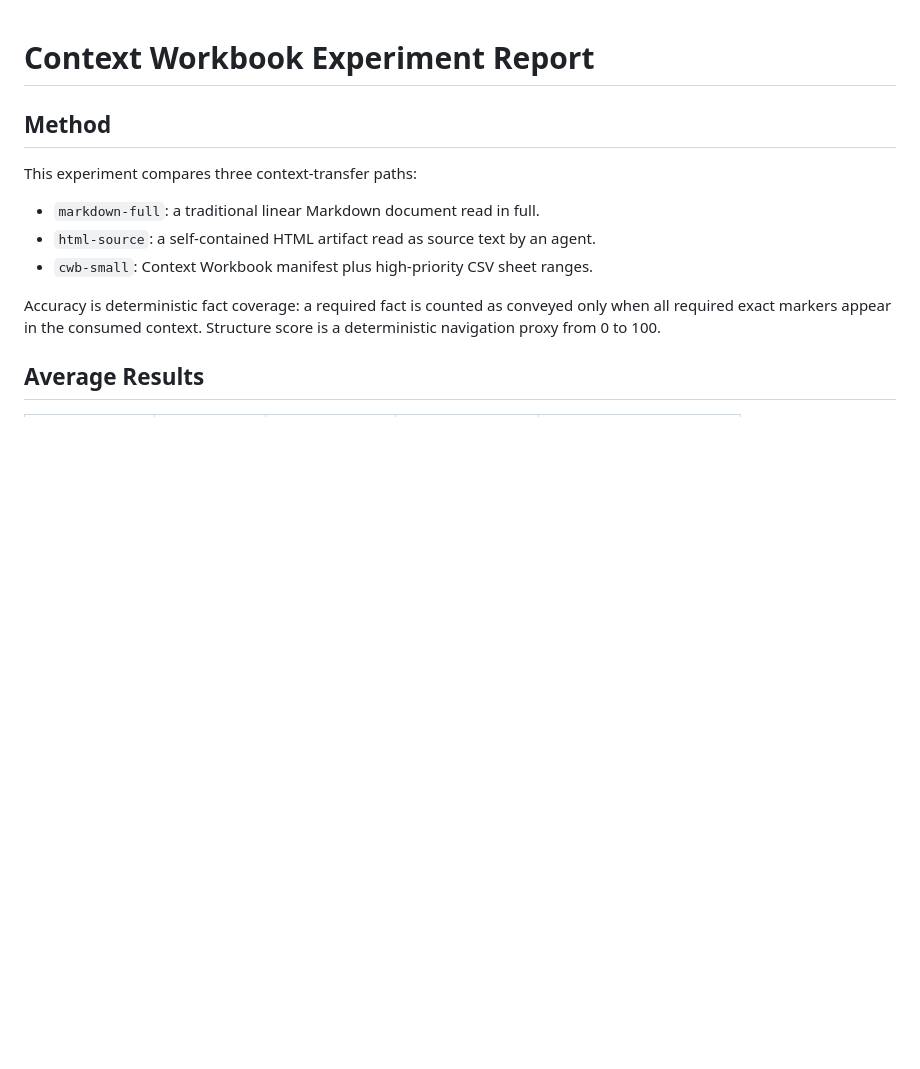
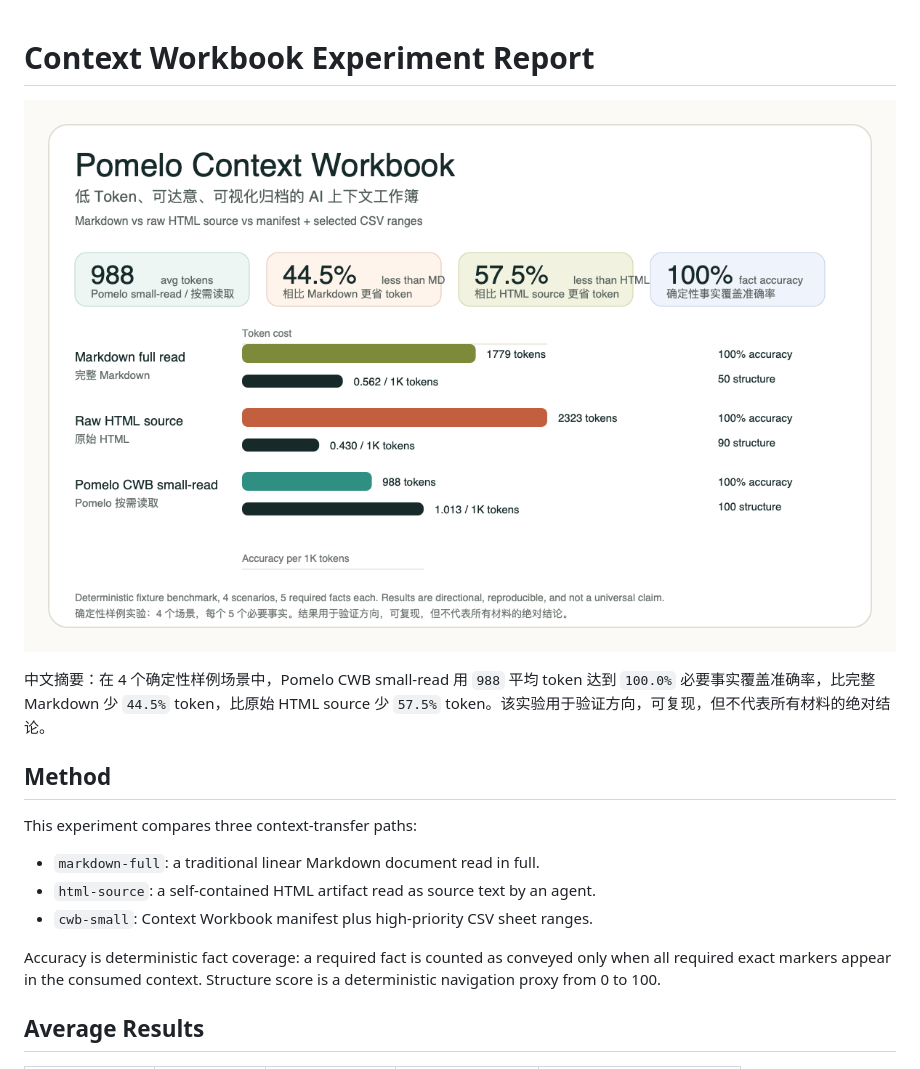
Before and after one commit to guanxiaol/pomelo-context, a Markdown page: experiments/results/experiment-report.md, the part around the change. Drawn GitHub-style; pictures changed too: assets/experiment-results.png (added); blank space fills up the shorter version.

```diff
--- a/experiments/results/experiment-report.md
+++ b/experiments/results/experiment-report.md
@@ -1,4 +1,8 @@
 # Context Workbook Experiment Report
+
+![Pomelo Context Workbook experiment results](../../assets/experiment-results.png)
+
+中文摘要：在 4 个确定性样例场景中，Pomelo CWB small-read 用 `988` 平均 token 达到 `100.0%` 必要事实覆盖准确率，比完整 Markdown 少 `44.5%` token，比原始 HTML source 少 `57.5%` token。该实验用于验证方向，可复现，但不代表所有材料的绝对结论。
 
 ## Method
 
```
Also changed, not shown: README.md (+22 -4 lines), docs/introduction.zh-en.md (added, +59 -0 lines), 5 other files.
